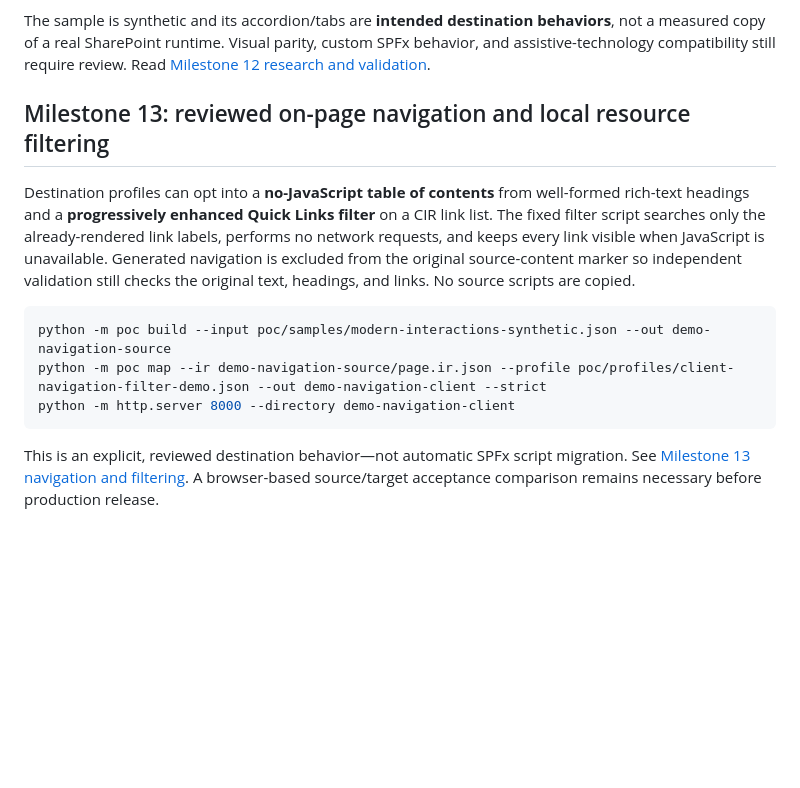
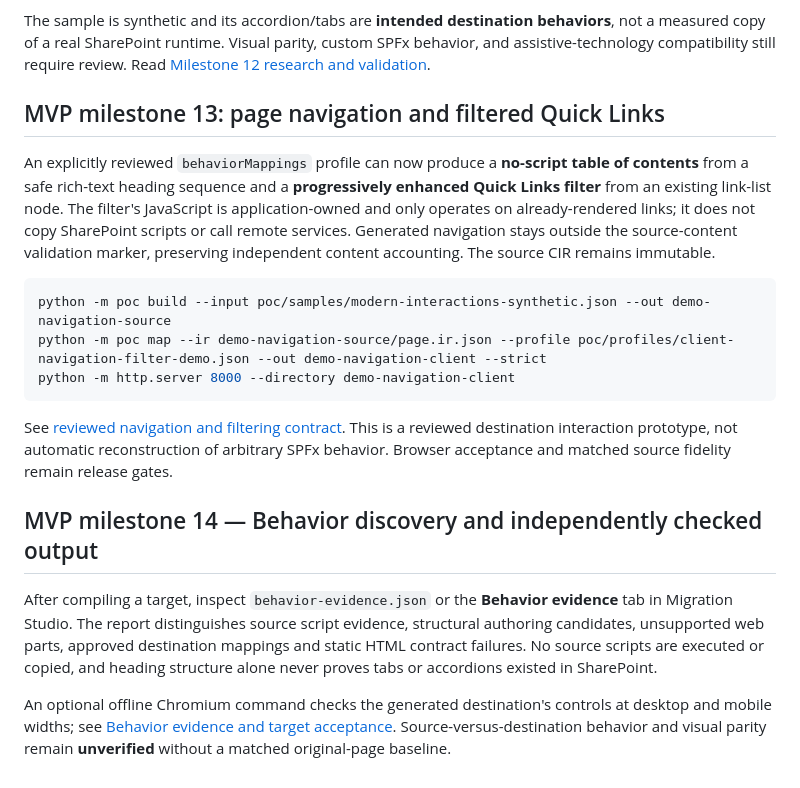
Before and after one commit to AncilBenny/SP_Migration_PoC, a Markdown page: README.md, the part around the change. Drawn GitHub-style; blank space fills up the shorter version.

Commit message:
test/docs(mvp): expose behavior review and add regression acceptance evidence

````diff
--- a/README.md
+++ b/README.md
@@ -239,10 +239,9 @@ Open http://127.0.0.1:8008/ for the standalone interactive demo. Native accordio
 
 The sample is synthetic and its accordion/tabs are **intended destination behaviors**, not a measured copy of a real SharePoint runtime. Visual parity, custom SPFx behavior, and assistive-technology compatibility still require review. Read [Milestone 12 research and validation](docs/mvp/12-accessible-behavior-compiler.md).
 
+## MVP milestone 13: page navigation and filtered Quick Links
 
-## Milestone 13: reviewed on-page navigation and local resource filtering
-
-Destination profiles can opt into a **no-JavaScript table of contents** from well-formed rich-text headings and a **progressively enhanced Quick Links filter** on a CIR link list. The fixed filter script searches only the already-rendered link labels, performs no network requests, and keeps every link visible when JavaScript is unavailable. Generated navigation is excluded from the original source-content marker so independent validation still checks the original text, headings, and links. No source scripts are copied.
+An explicitly reviewed `behaviorMappings` profile can now produce a **no-script table of contents** from a safe rich-text heading sequence and a **progressively enhanced Quick Links filter** from an existing link-list node. The filter's JavaScript is application-owned and only operates on already-rendered links; it does not copy SharePoint scripts or call remote services. Generated navigation stays outside the source-content validation marker, preserving independent content accounting. The source CIR remains immutable.
 
 ```powershell
 python -m poc build --input poc/samples/modern-interactions-synthetic.json --out demo-navigation-source
@@ -250,4 +249,10 @@ python -m poc map --ir demo-navigation-source/page.ir.json --profile poc/profile
 python -m http.server 8000 --directory demo-navigation-client
 ```
 
-This is an explicit, reviewed destination behavior—not automatic SPFx script migration. See [Milestone 13 navigation and filtering](docs/mvp/13-reviewed-navigation-and-filtering.md). A browser-based source/target acceptance comparison remains necessary before production release.
+See [reviewed navigation and filtering contract](docs/mvp/13-reviewed-navigation-and-filtering.md). This is a reviewed destination interaction prototype, not automatic reconstruction of arbitrary SPFx behavior. Browser acceptance and matched source fidelity remain release gates.
+
+## MVP milestone 14 — Behavior discovery and independently checked output
+
+After compiling a target, inspect `behavior-evidence.json` or the **Behavior evidence** tab in Migration Studio. The report distinguishes source script evidence, structural authoring candidates, unsupported web parts, approved destination mappings and static HTML contract failures. No source scripts are executed or copied, and heading structure alone never proves tabs or accordions existed in SharePoint.
+
+An optional offline Chromium command checks the generated destination's controls at desktop and mobile widths; see [Behavior evidence and target acceptance](docs/mvp/14-behavior-evidence-and-target-acceptance.md). Source-versus-destination behavior and visual parity remain **unverified** without a matched original-page baseline.
````
